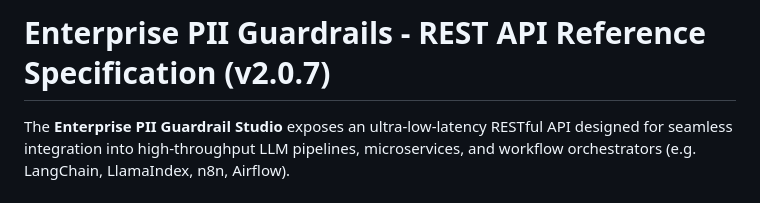
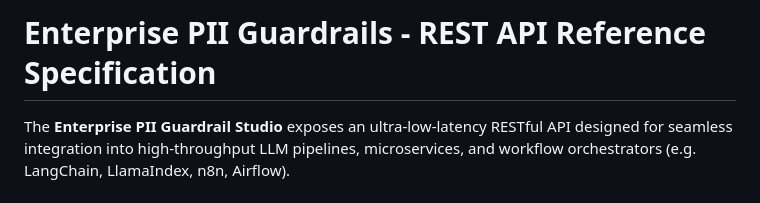
Before and after one commit to piiguardrails/piiguardrails, a Markdown page: docs/API_REFERENCE.md, the part around the change. GitHub-like rendering.

Commit message:
docs: update API reference title to evergreen specification

```diff
--- a/docs/API_REFERENCE.md
+++ b/docs/API_REFERENCE.md
@@ -1,4 +1,4 @@
-# Enterprise PII Guardrails - REST API Reference Specification (v2.0.7)
+# Enterprise PII Guardrails - REST API Reference Specification
 
 The **Enterprise PII Guardrail Studio** exposes an ultra-low-latency RESTful API designed for seamless integration into high-throughput LLM pipelines, microservices, and workflow orchestrators (e.g. LangChain, LlamaIndex, n8n, Airflow).
 
```
